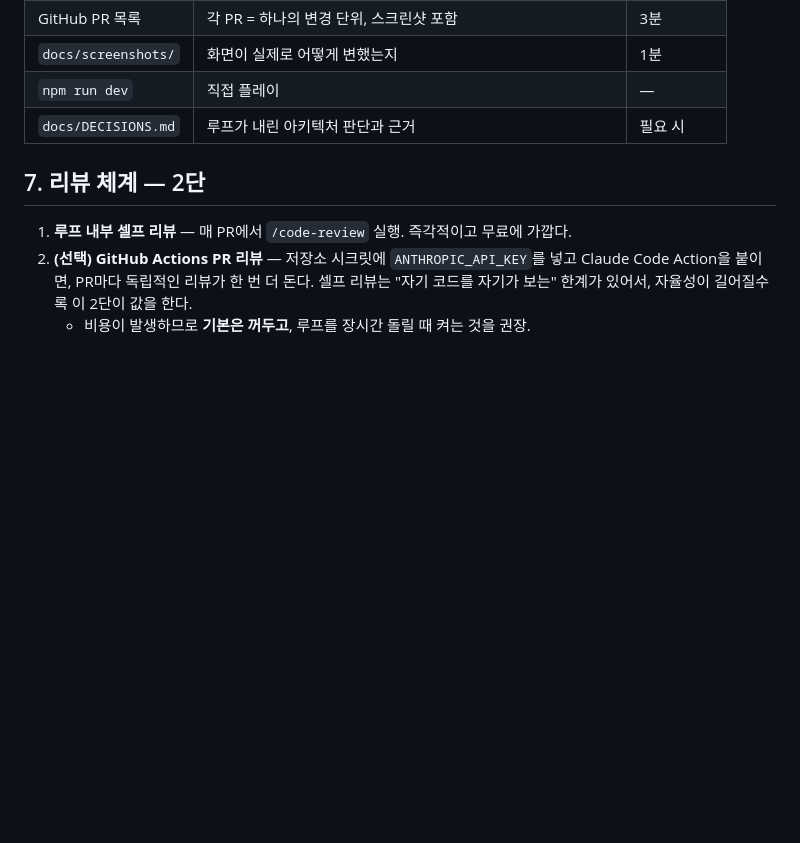
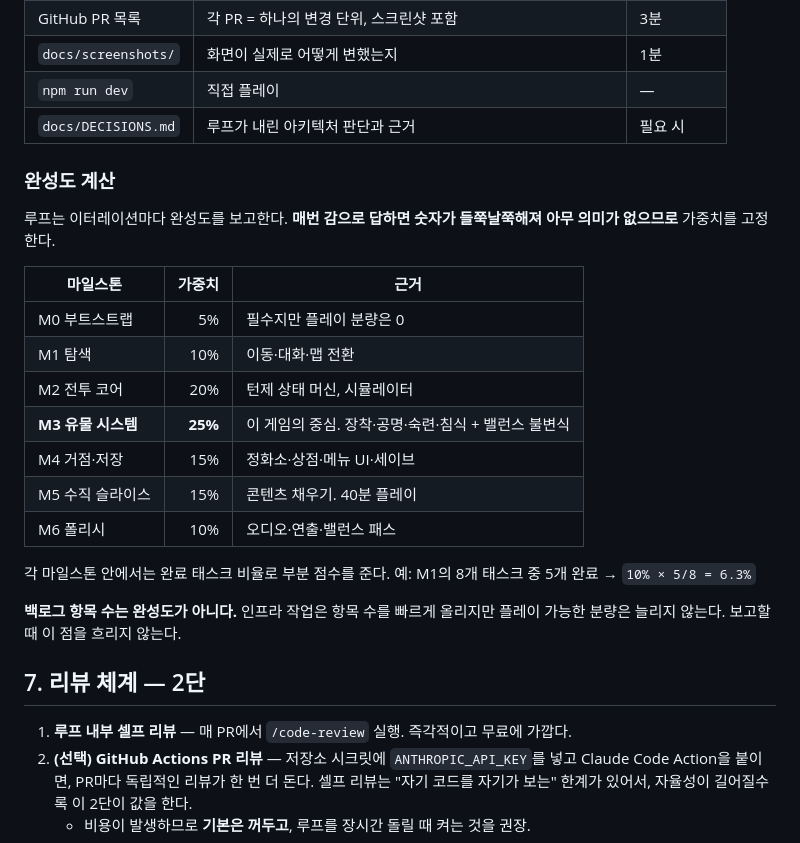
Before and after one commit to sehoi/relic-inheritors, a Markdown page: docs/AUTOMATION.md, the part around the change. Rendered like a GitHub page; blank space fills up the shorter version.

Commit message:
chore(loop): CI 체크 등록 지연 대응 + 완성도 보고 규칙 (#11)

```diff
--- a/docs/AUTOMATION.md
+++ b/docs/AUTOMATION.md
@@ -112,6 +112,25 @@
 | `npm run dev` | 직접 플레이 | — |
 | `docs/DECISIONS.md` | 루프가 내린 아키텍처 판단과 근거 | 필요 시 |
 
+### 완성도 계산
+
+루프는 이터레이션마다 완성도를 보고한다. **매번 감으로 답하면 숫자가 들쭉날쭉해져 아무 의미가 없으므로** 가중치를 고정한다.
+
+| 마일스톤 | 가중치 | 근거 |
+|---|---:|---|
+| M0 부트스트랩 | 5% | 필수지만 플레이 분량은 0 |
+| M1 탐색 | 10% | 이동·대화·맵 전환 |
+| M2 전투 코어 | 20% | 턴제 상태 머신, 시뮬레이터 |
+| **M3 유물 시스템** | **25%** | 이 게임의 중심. 장착·공명·숙련·침식 + 밸런스 불변식 |
+| M4 거점·저장 | 15% | 정화소·상점·메뉴 UI·세이브 |
+| M5 수직 슬라이스 | 15% | 콘텐츠 채우기. 40분 플레이 |
+| M6 폴리시 | 10% | 오디오·연출·밸런스 패스 |
+
+각 마일스톤 안에서는 완료 태스크 비율로 부분 점수를 준다.
+예: M1의 8개 태스크 중 5개 완료 → `10% × 5/8 = 6.3%`
+
+**백로그 항목 수는 완성도가 아니다.** 인프라 작업은 항목 수를 빠르게 올리지만 플레이 가능한 분량은 늘리지 않는다. 보고할 때 이 점을 흐리지 않는다.
+
 ## 7. 리뷰 체계 — 2단
 
 1. **루프 내부 셀프 리뷰** — 매 PR에서 `/code-review` 실행. 즉각적이고 무료에 가깝다.
```
Also changed, not shown: .claude/commands/next-task.md (+10 -0 lines).
